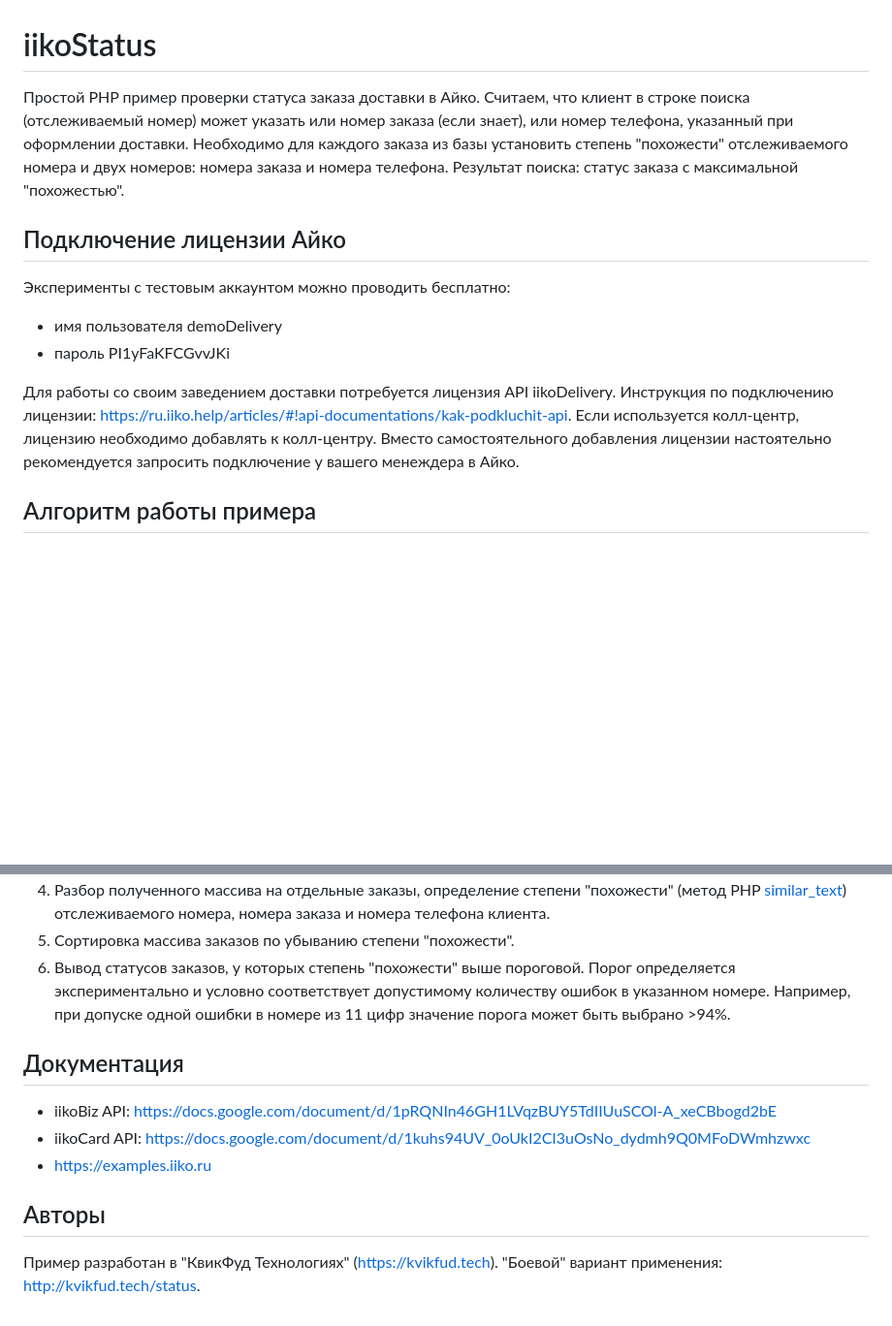
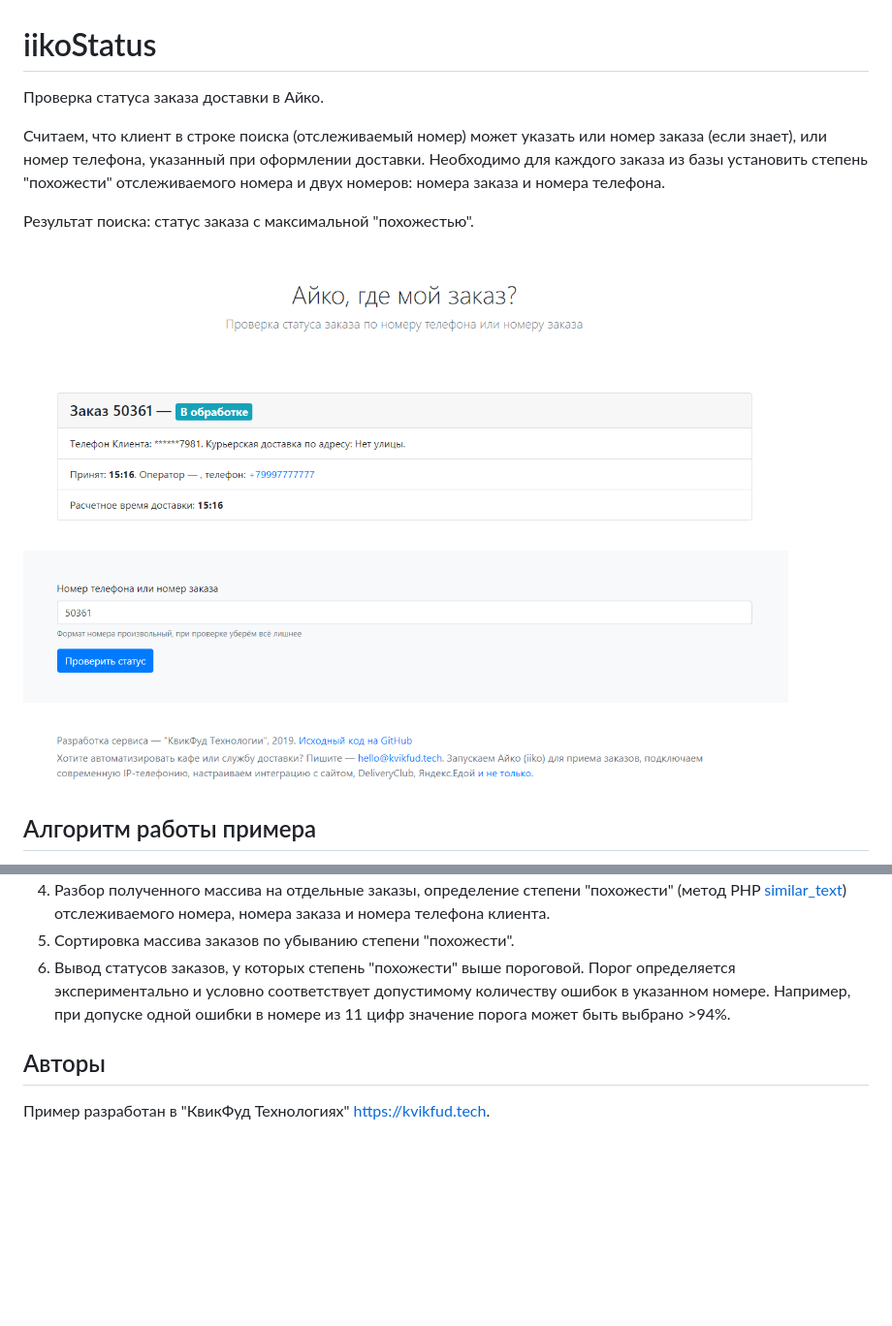
Before and after one commit to fisher85/iiko-api, a Markdown page: iikoStatus/README.md, 2 parts joined by grey strips. Shown: that part at 97% size. GitHub-like rendering; pictures changed too: iikoStatus/iikostatus.png (added); blank space fills up the shorter version.

Commit message:
Add bootstrap design to iikoStatus

```diff
--- a/iikoStatus/README.md
+++ b/iikoStatus/README.md
@@ -1,19 +1,12 @@
 # iikoStatus
 
-Простой PHP пример проверки статуса заказа доставки в Айко.
+Проверка статуса заказа доставки в Айко.
+
 Считаем, что клиент в строке поиска (отслеживаемый номер) может указать или номер заказа (если знает), или номер телефона, указанный при оформлении доставки. Необходимо для каждого заказа из базы установить степень "похожести" отслеживаемого номера и двух номеров: номера заказа и номера телефона.
+
 Результат поиска: статус заказа с максимальной "похожестью".
 
-## Подключение лицензии Айко
-
-Эксперименты с тестовым аккаунтом можно проводить бесплатно:
-
-- имя пользователя demoDelivery
-- пароль PI1yFaKFCGvvJKi
-
-Для работы со своим заведением доставки потребуется лицензия API iikoDelivery. Инструкция по подключению лицензии: https://ru.iiko.help/articles/#!api-documentations/kak-podkluchit-api.
-Если используется колл-центр, лицензию необходимо добавлять к колл-центру.
-Вместо самостоятельного добавления лицензии настоятельно рекомендуется запросить подключение у вашего менеждера в Айко.
+![iikoBoard](https://github.com/fisher85/iiko-api/blob/master/iikoStatus/iikostatus.png)
 
 ## Алгоритм работы примера
 
@@ -24,12 +17,6 @@
 1. Сортировка массива заказов по убыванию степени "похожести".
 1. Вывод статусов заказов, у которых степень "похожести" выше пороговой. Порог определяется экспериментально и условно соответствует допустимому количеству ошибок в указанном номере. Например, при допуске одной ошибки в номере из 11 цифр значение порога может быть выбрано >94%.
 
-## Документация
-
-* iikoBiz API: https://docs.google.com/document/d/1pRQNIn46GH1LVqzBUY5TdIIUuSCOl-A_xeCBbogd2bE
-* iikoCard API: https://docs.google.com/document/d/1kuhs94UV_0oUkI2CI3uOsNo_dydmh9Q0MFoDWmhzwxc
-* https://examples.iiko.ru
-
 ## Авторы
 
-Пример разработан в "КвикФуд Технологиях" (https://kvikfud.tech). "Боевой" вариант применения: http://kvikfud.tech/status.
+Пример разработан в "КвикФуд Технологиях" https://kvikfud.tech.
```
Also changed, not shown: 2 other files.
